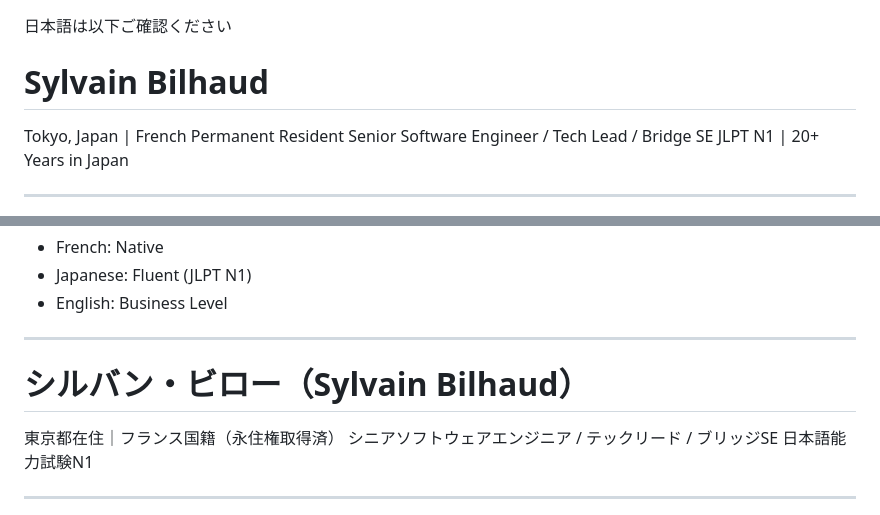
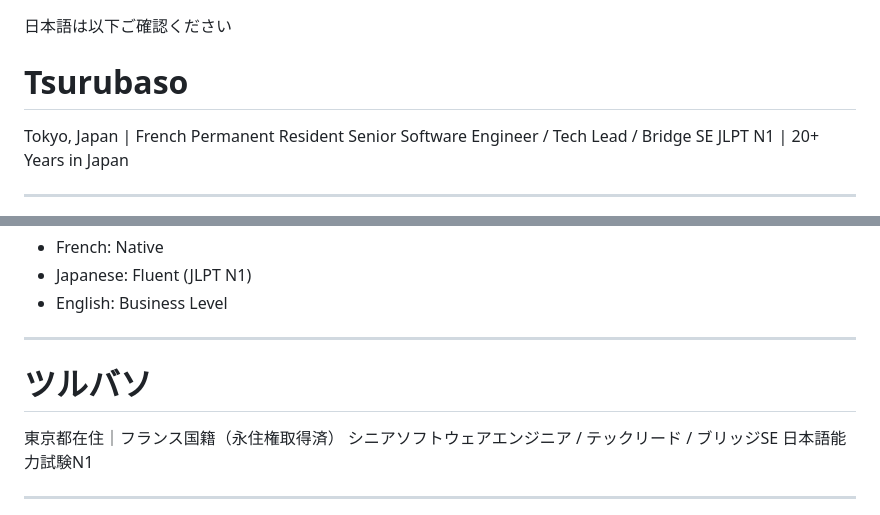
Before and after one commit to tsurubaso/tsurubaso.github.io, a Markdown page: README.md, 2 parts joined by grey strips. GitHub-like rendering.

```diff
--- a/README.md
+++ b/README.md
@@ -1,7 +1,7 @@
 日本語は以下ご確認ください
 
 
-# Sylvain Bilhaud
+# Tsurubaso
 
 Tokyo, Japan | French Permanent Resident
 Senior Software Engineer / Tech Lead / Bridge SE
@@ -112,7 +112,7 @@ Built strong negotiation, presentation, and stakeholder communication capabiliti
 
 ---
 
-# シルバン・ビロー（Sylvain Bilhaud）
+# ツルバソ
 
 東京都在住｜フランス国籍（永住権取得済）
 シニアソフトウェアエンジニア / テックリード / ブリッジSE
```
Also changed, not shown: CVFR.md (+1 -1 lines), index.md (+1 -3 lines).
